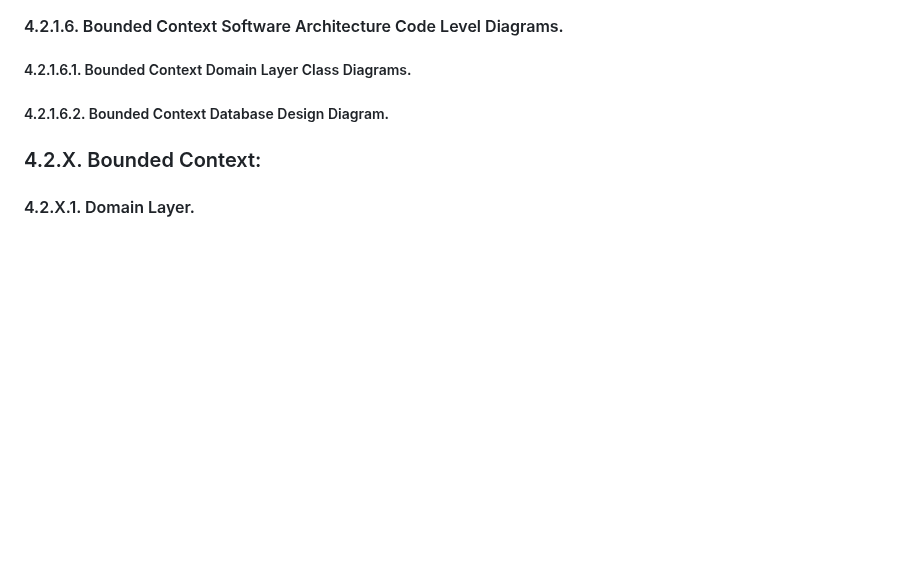
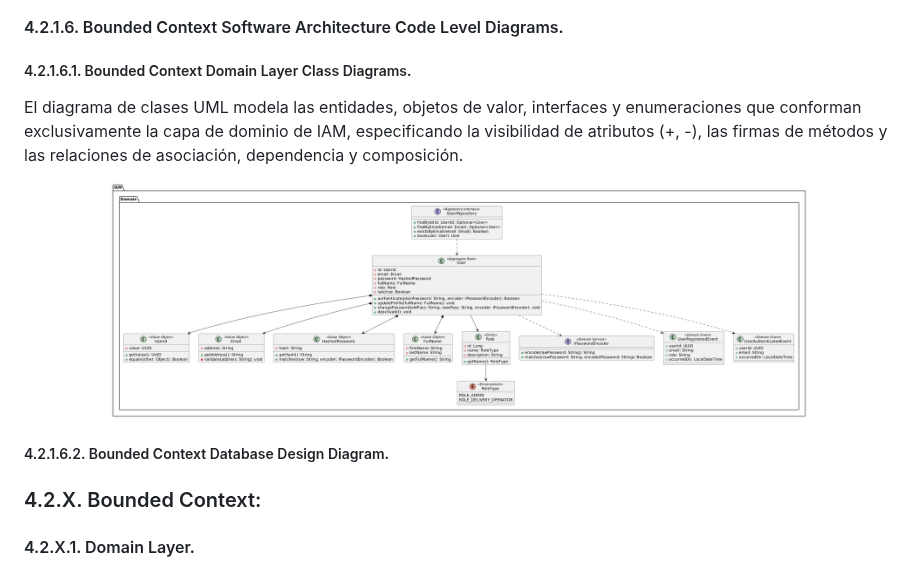
Before and after one commit to 1ASI0572-2620-8735-IoTeam/cold2hot-report, a Markdown page: upc-pre-202620-1asi0572-8735-IoTeam-report-av1.md, the part around the change. Drawn GitHub-style; pictures changed too: assets/iam-class-diagram.png (added); blank space fills up the shorter version.

Commit message:
docs(chapter-4): add IAM Class Diagram to illustrate domain layer entities and relationships

```diff
--- a/upc-pre-202620-1asi0572-8735-IoTeam-report-av1.md
+++ b/upc-pre-202620-1asi0572-8735-IoTeam-report-av1.md
@@ -344,6 +344,12 @@ El diagrama de componentes (C4 Nivel 3) ilustra la organización estructural int
 
 ##### 4.2.1.6.1. Bounded Context Domain Layer Class Diagrams.
 
+El diagrama de clases UML modela las entidades, objetos de valor, interfaces y enumeraciones que conforman exclusivamente la capa de dominio de IAM, especificando la visibilidad de atributos (+, -), las firmas de métodos y las relaciones de asociación, dependencia y composición.
+
+<div align="center">
+    <img src="assets/iam-class-diagram.png" alt="IAM Class diagram" style="margin: 10px 0;" width="80%"/>
+</div>
+
 ##### 4.2.1.6.2. Bounded Context Database Design Diagram.
 
 ### 4.2.X. Bounded Context: <Bounded Context Name>
```
